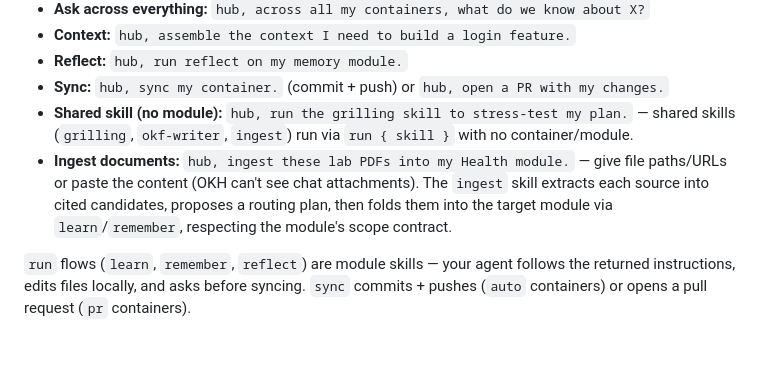
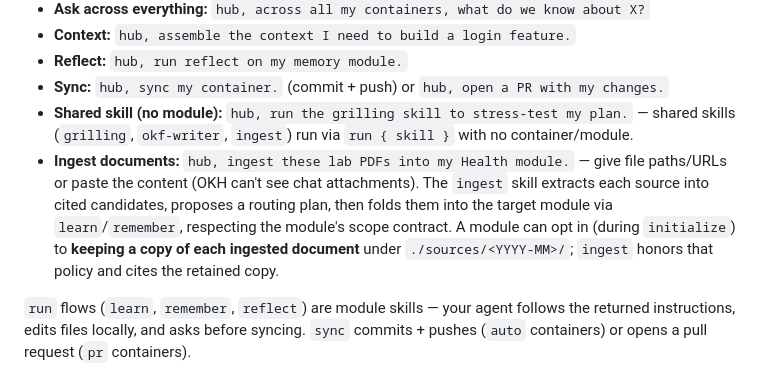
Before and after one commit to dryotta/open-knowledge-hub, a Markdown page: USAGE.md, the part around the change. Rendered like a GitHub page; blank space fills up the shorter version.

Commit message:
docs: document per-module ingest source retention
Co-authored-by: Copilot <223556219+Copilot@users.noreply.github.com>

```diff
--- a/USAGE.md
+++ b/USAGE.md
@@ -55,7 +55,7 @@ same phrase (client-specific).
 - **Reflect:** `hub, run reflect on my memory module.`
 - **Sync:** `hub, sync my container.` (commit + push) or `hub, open a PR with my changes.`
 - **Shared skill (no module):** `hub, run the grilling skill to stress-test my plan.` — shared skills (`grilling`, `okf-writer`, `ingest`) run via `run { skill }` with no container/module.
-- **Ingest documents:** `hub, ingest these lab PDFs into my Health module.` — give file paths/URLs or paste the content (OKH can't see chat attachments). The `ingest` skill extracts each source into cited candidates, proposes a routing plan, then folds them into the target module via `learn`/`remember`, respecting the module's scope contract.
+- **Ingest documents:** `hub, ingest these lab PDFs into my Health module.` — give file paths/URLs or paste the content (OKH can't see chat attachments). The `ingest` skill extracts each source into cited candidates, proposes a routing plan, then folds them into the target module via `learn`/`remember`, respecting the module's scope contract. A module can opt in (during `initialize`) to **keeping a copy of each ingested document** under `./sources/<YYYY-MM>/`; `ingest` honors that policy and cites the retained copy.
 
 `run` flows (`learn`, `remember`, `reflect`) are module skills — your agent follows
 the returned instructions, edits files locally, and asks before syncing. `sync`
```
Also changed, not shown: README.md (+1 -0 lines).
